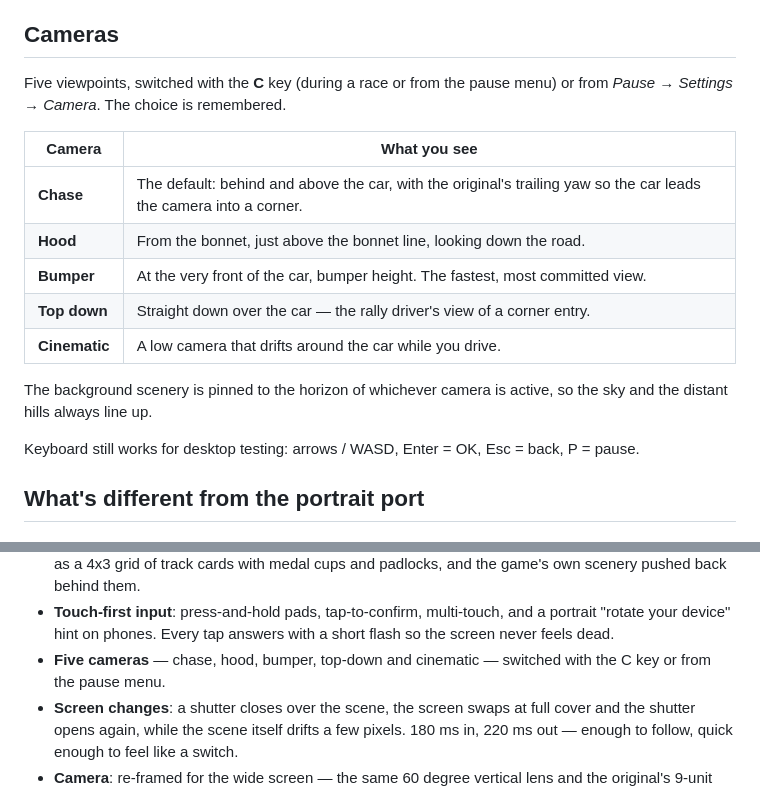
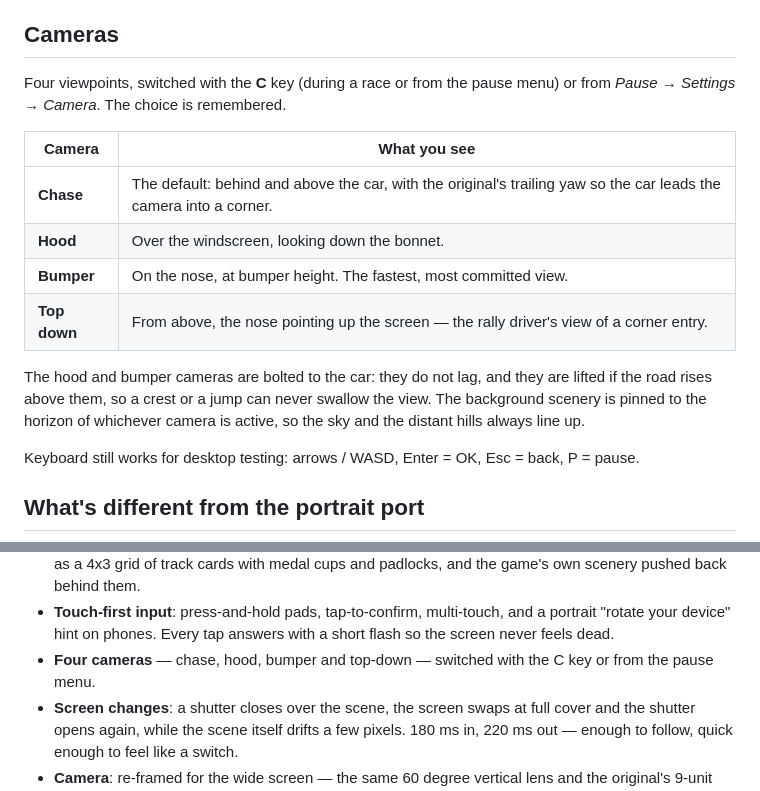
Before and after one commit to slashstroke/Rally3d-landscape, a Markdown page: README.md, 2 parts joined by grey strips. Drawn GitHub-style.

Commit message:
Fix the hood and bumper cameras, the top-down view, and tidy the car menu
Cameras
- the hood camera sits over the windscreen looking down the bonnet, so the
  bonnet reads as a shape instead of a hairline at the bottom of the frame
- the on-car cameras are bolted to the car now: no vertical lag, and they
  are lifted if the road underneath rises above them, so a crest or a jump
  can no longer put the view under the track (measured: the bumper camera
  keeps at least 0.35 units of clearance over 40 tiles of the track)
- the top-down camera looks down and forward, so the nose points up the
  screen instead of down
- the cinematic camera is gone

Car select
- the blue checkered rule is gone from the header, and the model no longer
  runs under a hard-edged fade
- the stat card is a compact strip of three bars under the model
- the car list marks the unlocked cars with a dot instead of a glyph

Pre-race
- the blue checkered rule is gone from the card

```diff
--- a/README.md
+++ b/README.md
@@ -66,19 +66,20 @@ scenery.
 
 ## Cameras
 
-Five viewpoints, switched with the **C** key (during a race or from the pause
+Four viewpoints, switched with the **C** key (during a race or from the pause
 menu) or from *Pause → Settings → Camera*. The choice is remembered.
 
 | Camera | What you see |
 |--------|--------------|
 | **Chase** | The default: behind and above the car, with the original's trailing yaw so the car leads the camera into a corner. |
-| **Hood** | From the bonnet, just above the bonnet line, looking down the road. |
-| **Bumper** | At the very front of the car, bumper height. The fastest, most committed view. |
-| **Top down** | Straight down over the car — the rally driver's view of a corner entry. |
-| **Cinematic** | A low camera that drifts around the car while you drive. |
+| **Hood** | Over the windscreen, looking down the bonnet. |
+| **Bumper** | On the nose, at bumper height. The fastest, most committed view. |
+| **Top down** | From above, the nose pointing up the screen — the rally driver's view of a corner entry. |
 
-The background scenery is pinned to the horizon of whichever camera is
-active, so the sky and the distant hills always line up.
+The hood and bumper cameras are bolted to the car: they do not lag, and they
+are lifted if the road rises above them, so a crest or a jump can never
+swallow the view. The background scenery is pinned to the horizon of
+whichever camera is active, so the sky and the distant hills always line up.
 
 Keyboard still works for desktop testing: arrows / WASD, Enter = OK,
 Esc = back, P = pause.
@@ -98,8 +99,8 @@ Esc = back, P = pause.
 - **Touch-first input**: press-and-hold pads, tap-to-confirm, multi-touch, and
   a portrait "rotate your device" hint on phones. Every tap answers with a
   short flash so the screen never feels dead.
-- **Five cameras** — chase, hood, bumper, top-down and cinematic — switched
-  with the C key or from the pause menu.
+- **Four cameras** — chase, hood, bumper and top-down — switched with the C
+  key or from the pause menu.
 - **Screen changes**: a shutter closes over the scene, the screen swaps at
   full cover and the shutter opens again, while the scene itself drifts a few
   pixels. 180 ms in, 220 ms out — enough to follow, quick enough to feel
```
Also changed, not shown: docs/screenshots/camera_bumper.png, docs/screenshots/camera_cinematic.png (deleted), docs/screenshots/camera_hood.png, docs/screenshots/camera_top.png, docs/screenshots/final_carselect.png, docs/screenshots/final_prerace.png (added), 2 other files.
